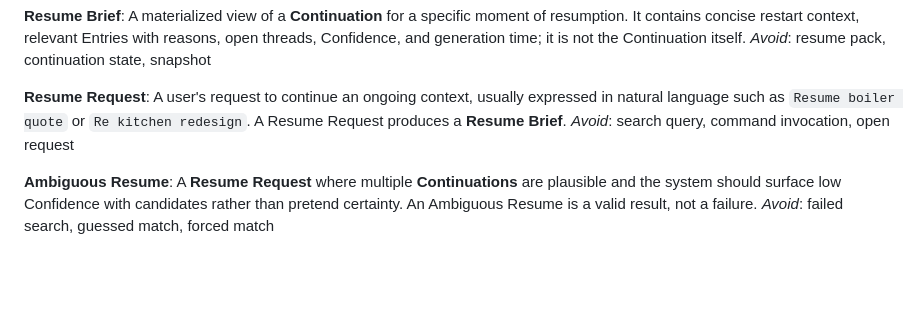
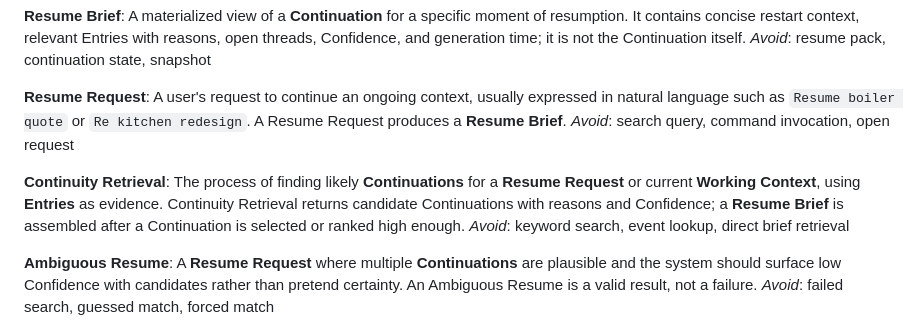
Before and after one commit to peter-wilkins/continuum-core, a Markdown page: CONTEXT.md, the part around the change. Rendered like a GitHub page; blank space fills up the shorter version.

Commit message:
Define continuity retrieval target

```diff
--- a/CONTEXT.md
+++ b/CONTEXT.md
@@ -64,6 +64,10 @@ _Avoid_: resume pack, continuation state, snapshot
 A user's request to continue an ongoing context, usually expressed in natural language such as `Resume boiler quote` or `Re kitchen redesign`. A Resume Request produces a **Resume Brief**.
 _Avoid_: search query, command invocation, open request
 
+**Continuity Retrieval**:
+The process of finding likely **Continuations** for a **Resume Request** or current **Working Context**, using **Entries** as evidence. Continuity Retrieval returns candidate Continuations with reasons and Confidence; a **Resume Brief** is assembled after a Continuation is selected or ranked high enough.
+_Avoid_: keyword search, event lookup, direct brief retrieval
+
 **Ambiguous Resume**:
 A **Resume Request** where multiple **Continuations** are plausible and the system should surface low Confidence with candidates rather than pretend certainty. An Ambiguous Resume is a valid result, not a failure.
 _Avoid_: failed search, guessed match, forced match
```
